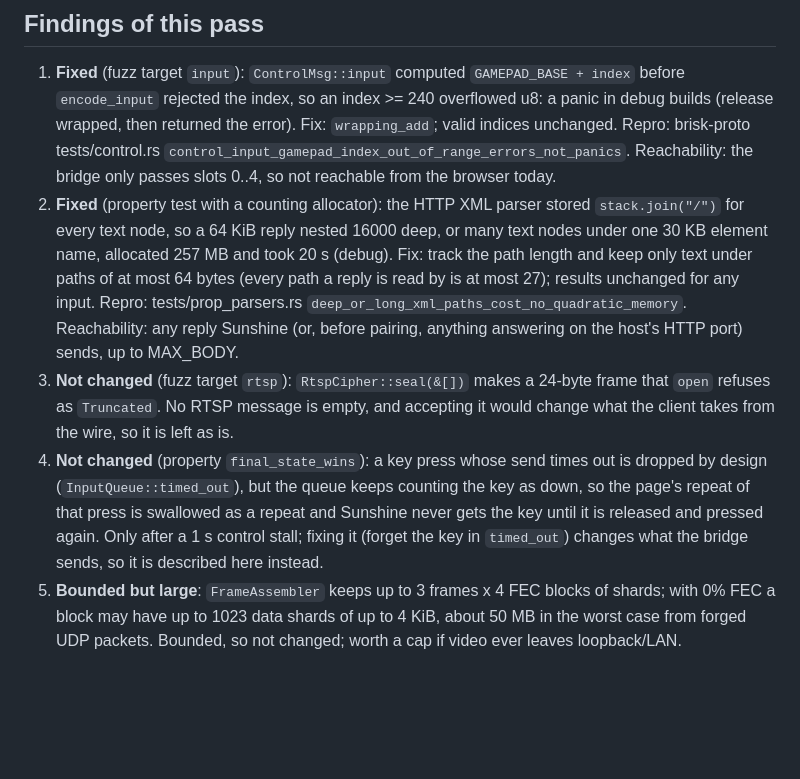
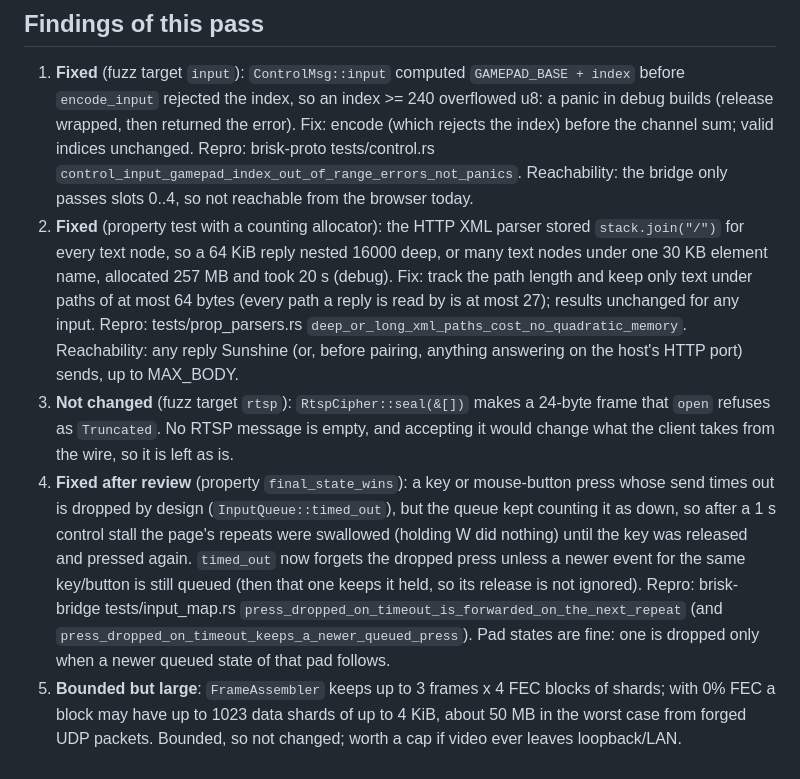
Before and after one commit to Toby-Faucher/brisk, a Markdown page: docs/fuzz-inventory.md, the part around the change. GitHub-like rendering; blank space fills up the shorter version.

```diff
--- a/docs/fuzz-inventory.md
+++ b/docs/fuzz-inventory.md
@@ -48,7 +48,8 @@ Coverage after this pass: **P** = property test (file::test), **F** = cargo-fuzz
 
 1. **Fixed** (fuzz target `input`): `ControlMsg::input` computed `GAMEPAD_BASE + index` before
    `encode_input` rejected the index, so an index >= 240 overflowed u8: a panic in debug builds
-   (release wrapped, then returned the error). Fix: `wrapping_add`; valid indices unchanged.
+   (release wrapped, then returned the error). Fix: encode (which rejects the index) before the
+   channel sum; valid indices unchanged.
    Repro: brisk-proto tests/control.rs `control_input_gamepad_index_out_of_range_errors_not_panics`.
    Reachability: the bridge only passes slots 0..4, so not reachable from the browser today.
 2. **Fixed** (property test with a counting allocator): the HTTP XML parser stored
@@ -61,11 +62,15 @@ Coverage after this pass: **P** = property test (file::test), **F** = cargo-fuzz
 3. **Not changed** (fuzz target `rtsp`): `RtspCipher::seal(&[])` makes a 24-byte frame that `open`
    refuses as `Truncated`. No RTSP message is empty, and accepting it would change what the client
    takes from the wire, so it is left as is.
-4. **Not changed** (property `final_state_wins`): a key press whose send times out is dropped by
-   design (`InputQueue::timed_out`), but the queue keeps counting the key as down, so the page's
-   repeat of that press is swallowed as a repeat and Sunshine never gets the key until it is
-   released and pressed again. Only after a 1 s control stall; fixing it (forget the key in
-   `timed_out`) changes what the bridge sends, so it is described here instead.
+4. **Fixed after review** (property `final_state_wins`): a key or mouse-button press whose send
+   times out is dropped by design (`InputQueue::timed_out`), but the queue kept counting it as
+   down, so after a 1 s control stall the page's repeats were swallowed (holding W did nothing)
+   until the key was released and pressed again. `timed_out` now forgets the dropped press unless
+   a newer event for the same key/button is still queued (then that one keeps it held, so its
+   release is not ignored). Repro: brisk-bridge tests/input_map.rs
+   `press_dropped_on_timeout_is_forwarded_on_the_next_repeat` (and
+   `press_dropped_on_timeout_keeps_a_newer_queued_press`). Pad states are fine: one is dropped
+   only when a newer queued state of that pad follows.
 5. **Bounded but large**: `FrameAssembler` keeps up to 3 frames x 4 FEC blocks of shards; with
    0% FEC a block may have up to 1023 data shards of up to 4 KiB, about 50 MB in the worst case
    from forged UDP packets. Bounded, so not changed; worth a cap if video ever leaves loopback/LAN.
```
Also changed, not shown: docs/ui-notes.md (+8 -1 lines).
